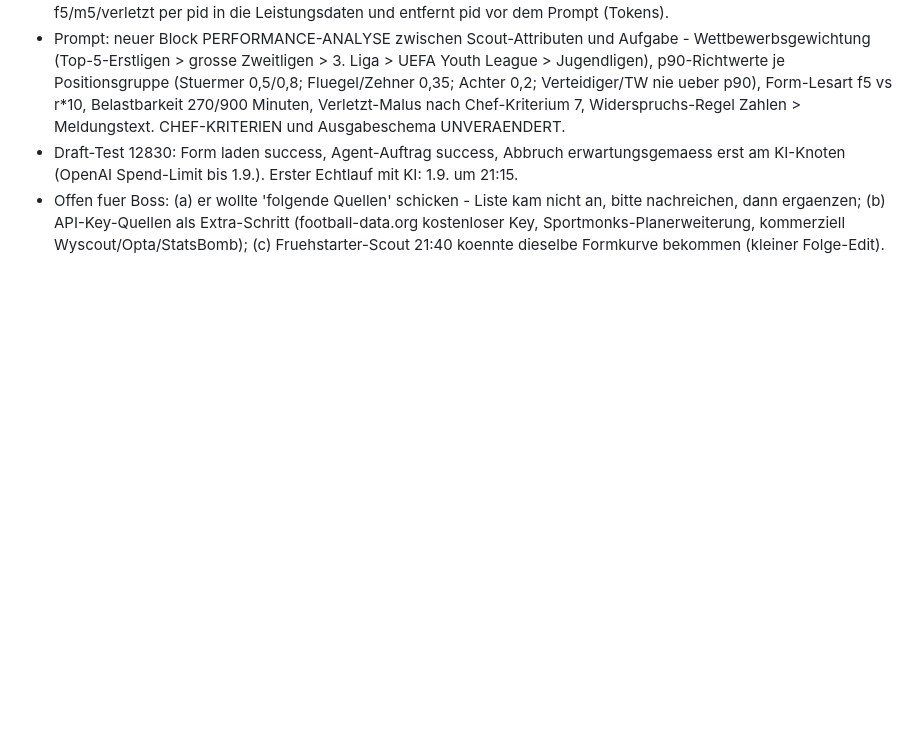
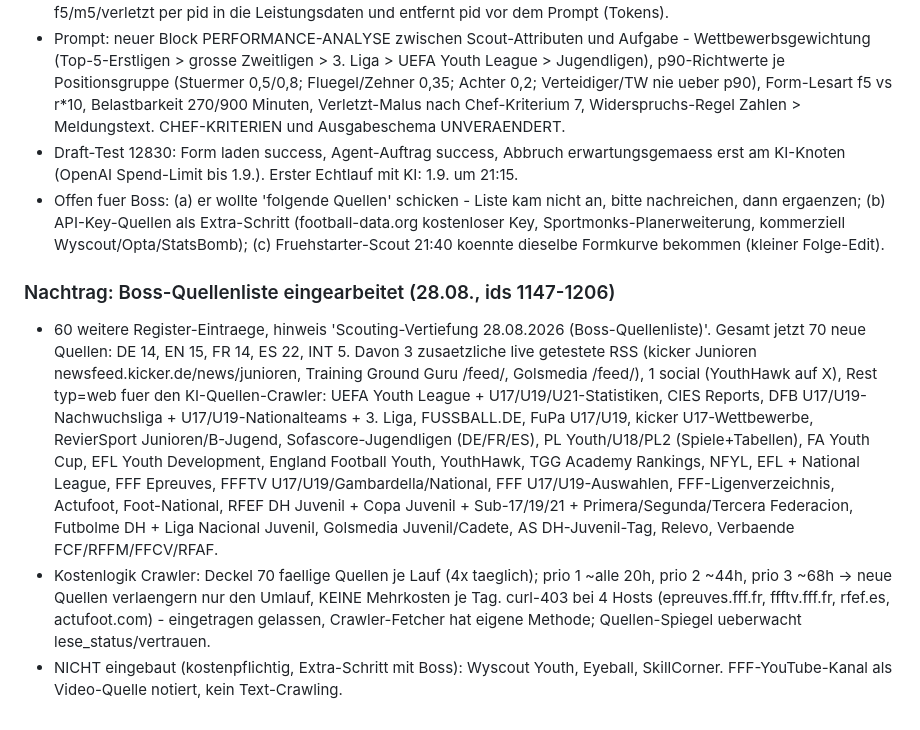
Before and after one commit to goldenpalmenterprise/transferwire-website, a Markdown page: docs/FORTSCHRITT.md, the part around the change. Drawn GitHub-style; blank space fills up the shorter version.

Commit message:
Doku: Boss-Quellenliste Scouting (60 weitere Register-Eintraege DE/EN/FR/ES/INT, RSS kicker Junioren/TGG/Golsmedia)

```diff
--- a/docs/FORTSCHRITT.md
+++ b/docs/FORTSCHRITT.md
@@ -942,3 +942,19 @@ Sheet bündig unten (7 Auswahlfelder, 4 Haken, „383 Meldungen anzeigen“), sc
 - Offen fuer Boss: (a) er wollte 'folgende Quellen' schicken - Liste kam nicht an, bitte nachreichen, dann ergaenzen;
   (b) API-Key-Quellen als Extra-Schritt (football-data.org kostenloser Key, Sportmonks-Planerweiterung, kommerziell
   Wyscout/Opta/StatsBomb); (c) Fruehstarter-Scout 21:40 koennte dieselbe Formkurve bekommen (kleiner Folge-Edit).
+
+### Nachtrag: Boss-Quellenliste eingearbeitet (28.08., ids 1147-1206)
+- 60 weitere Register-Eintraege, hinweis 'Scouting-Vertiefung 28.08.2026 (Boss-Quellenliste)'. Gesamt jetzt 70 neue Quellen:
+  DE 14, EN 15, FR 14, ES 22, INT 5. Davon 3 zusaetzliche live getestete RSS (kicker Junioren newsfeed.kicker.de/news/junioren,
+  Training Ground Guru /feed/, Golsmedia /feed/), 1 social (YouthHawk auf X), Rest typ=web fuer den KI-Quellen-Crawler:
+  UEFA Youth League + U17/U19/U21-Statistiken, CIES Reports, DFB U17/U19-Nachwuchsliga + U17/U19-Nationalteams + 3. Liga,
+  FUSSBALL.DE, FuPa U17/U19, kicker U17-Wettbewerbe, RevierSport Junioren/B-Jugend, Sofascore-Jugendligen (DE/FR/ES),
+  PL Youth/U18/PL2 (Spiele+Tabellen), FA Youth Cup, EFL Youth Development, England Football Youth, YouthHawk, TGG Academy
+  Rankings, NFYL, EFL + National League, FFF Epreuves, FFFTV U17/U19/Gambardella/National, FFF U17/U19-Auswahlen,
+  FFF-Ligenverzeichnis, Actufoot, Foot-National, RFEF DH Juvenil + Copa Juvenil + Sub-17/19/21 + Primera/Segunda/Tercera
+  Federacion, Futbolme DH + Liga Nacional Juvenil, Golsmedia Juvenil/Cadete, AS DH-Juvenil-Tag, Relevo, Verbaende FCF/RFFM/FFCV/RFAF.
+- Kostenlogik Crawler: Deckel 70 faellige Quellen je Lauf (4x taeglich); prio 1 ~alle 20h, prio 2 ~44h, prio 3 ~68h -> neue
+  Quellen verlaengern nur den Umlauf, KEINE Mehrkosten je Tag. curl-403 bei 4 Hosts (epreuves.fff.fr, ffftv.fff.fr, rfef.es,
+  actufoot.com) - eingetragen gelassen, Crawler-Fetcher hat eigene Methode; Quellen-Spiegel ueberwacht lese_status/vertrauen.
+- NICHT eingebaut (kostenpflichtig, Extra-Schritt mit Boss): Wyscout Youth, Eyeball, SkillCorner. FFF-YouTube-Kanal als
+  Video-Quelle notiert, kein Text-Crawling.
```
